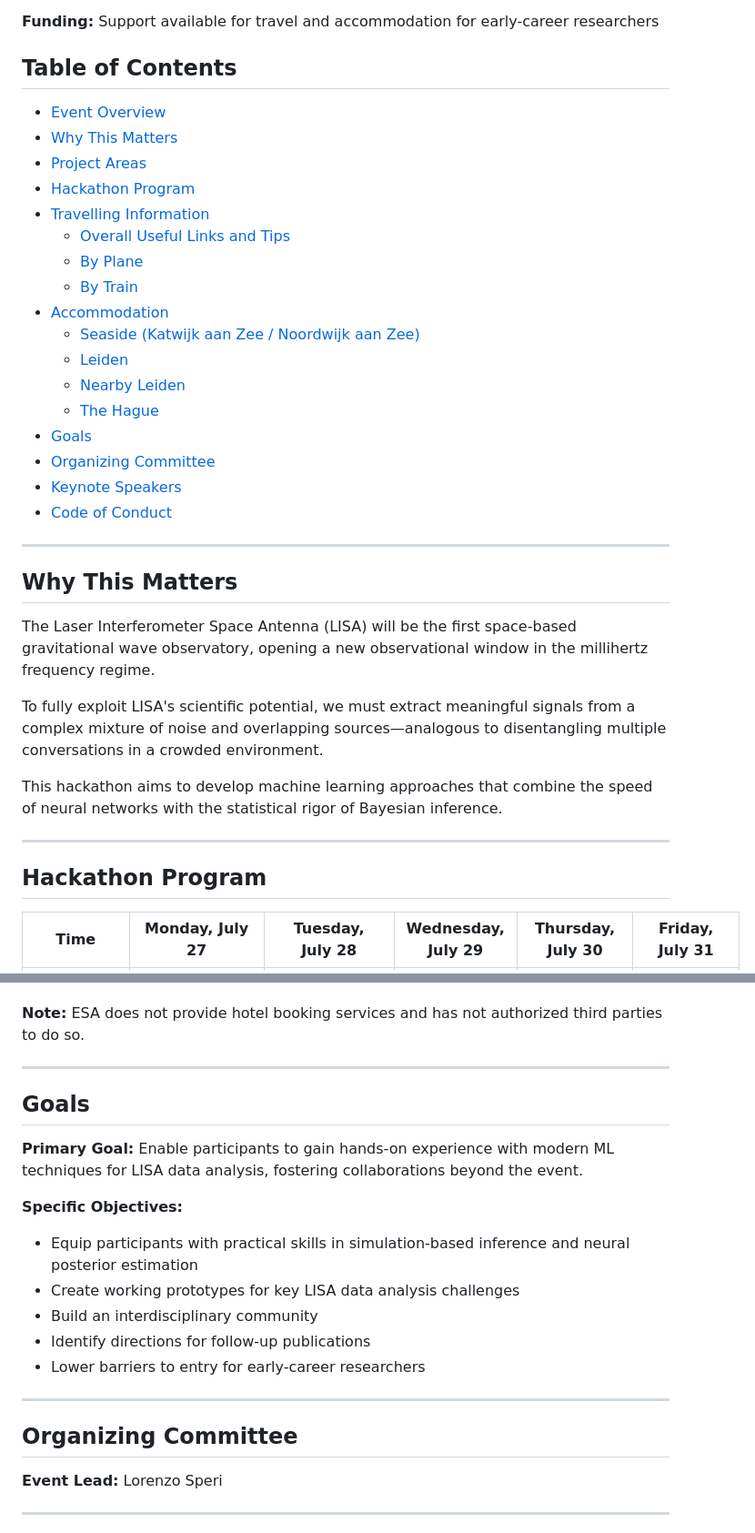
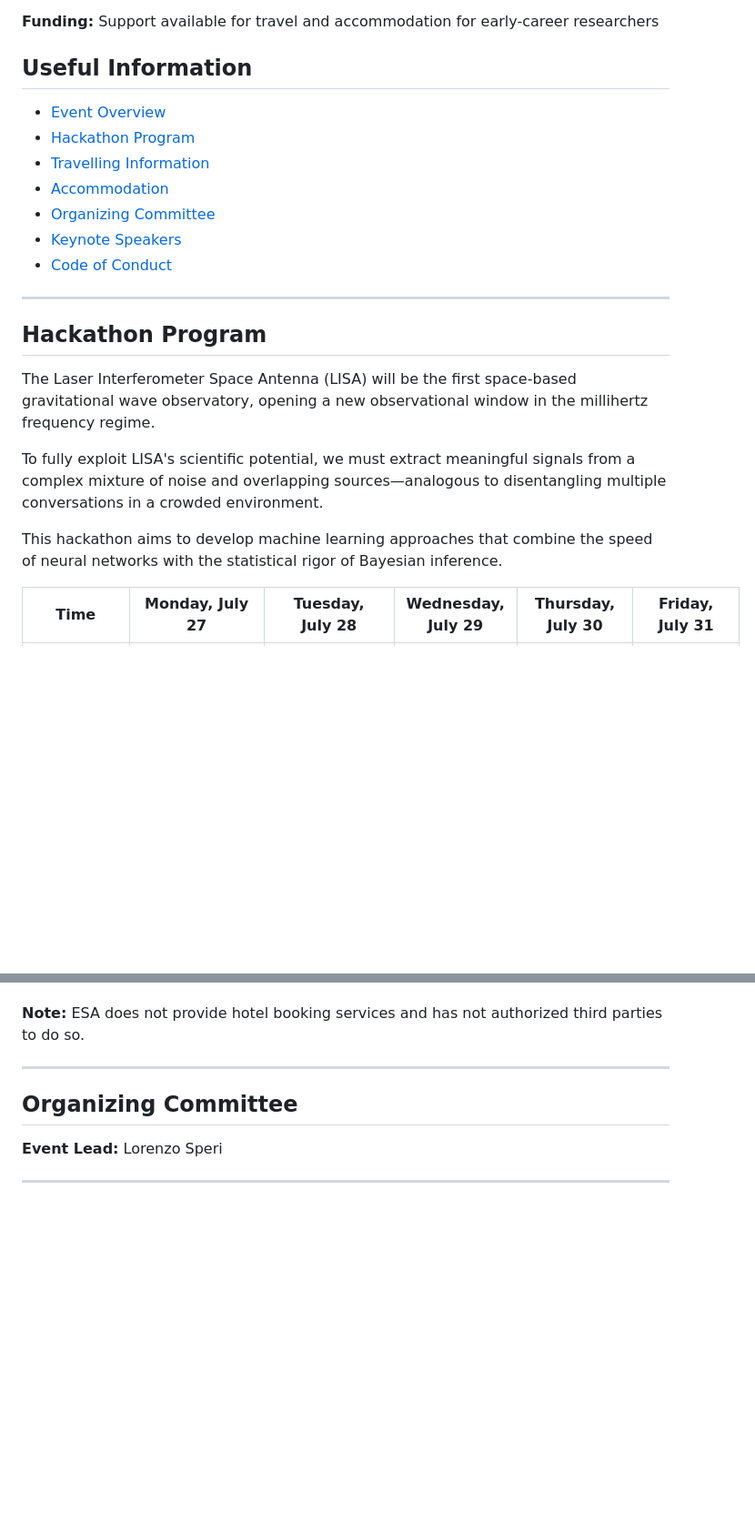
Before and after one commit to lorenzsp/LISAI, a Markdown page: README.md, 2 parts joined by grey strips. Shown at 91% size. Drawn GitHub-style; blank space fills up the shorter version.

Commit message:
update sections

```diff
--- a/README.md
+++ b/README.md
@@ -17,39 +17,25 @@ Key challenges include:
 
 **Funding:** Support available for travel and accommodation for early-career researchers
 
-## Table of Contents
+## Useful Information
 
 - [Event Overview](#event-overview)
-- [Why This Matters](#why-this-matters)
-- [Project Areas](#project-areas)
 - [Hackathon Program](#hackathon-program)
 - [Travelling Information](#travelling-information)
-  - [Overall Useful Links and Tips](#overall-useful-links-and-tips)
-  - [By Plane](#by-plane)
-  - [By Train](#by-train)
 - [Accommodation](#accommodation)
-  - [Seaside (Katwijk aan Zee / Noordwijk aan Zee)](#seaside-katwijk-aan-zee--noordwijk-aan-zee)
-  - [Leiden](#leiden)
-  - [Nearby Leiden](#nearby-leiden)
-  - [The Hague](#the-hague)
-- [Goals](#goals)
 - [Organizing Committee](#organizing-committee)
 - [Keynote Speakers](#keynote-speakers)
 - [Code of Conduct](#code-of-conduct)
 
 ---
 
-## Why This Matters
+## Hackathon Program
 
 The Laser Interferometer Space Antenna (LISA) will be the first space-based gravitational wave observatory, opening a new observational window in the millihertz frequency regime.
 
 To fully exploit LISA's scientific potential, we must extract meaningful signals from a complex mixture of noise and overlapping sources—analogous to disentangling multiple conversations in a crowded environment.
 
 This hackathon aims to develop machine learning approaches that combine the speed of neural networks with the statistical rigor of Bayesian inference.
-
----
-
-## Hackathon Program
 
 | Time | Monday, July 27 | Tuesday, July 28 | Wednesday, July 29 | Thursday, July 30 | Friday, July 31 |
 |------|----------------|------------------|--------------------|--------------------|-----------------|
@@ -141,19 +127,6 @@ ESTEC is located in Noordwijk. The most convenient locations to stay are:
 
 ---
 
-## Goals
-
-**Primary Goal:** Enable participants to gain hands-on experience with modern ML techniques for LISA data analysis, fostering collaborations beyond the event.
-
-**Specific Objectives:**
-- Equip participants with practical skills in simulation-based inference and neural posterior estimation
-- Create working prototypes for key LISA data analysis challenges
-- Build an interdisciplinary community
-- Identify directions for follow-up publications
-- Lower barriers to entry for early-career researchers
-
----
-
 ## Organizing Committee
 
 **Event Lead:** Lorenzo Speri
```
